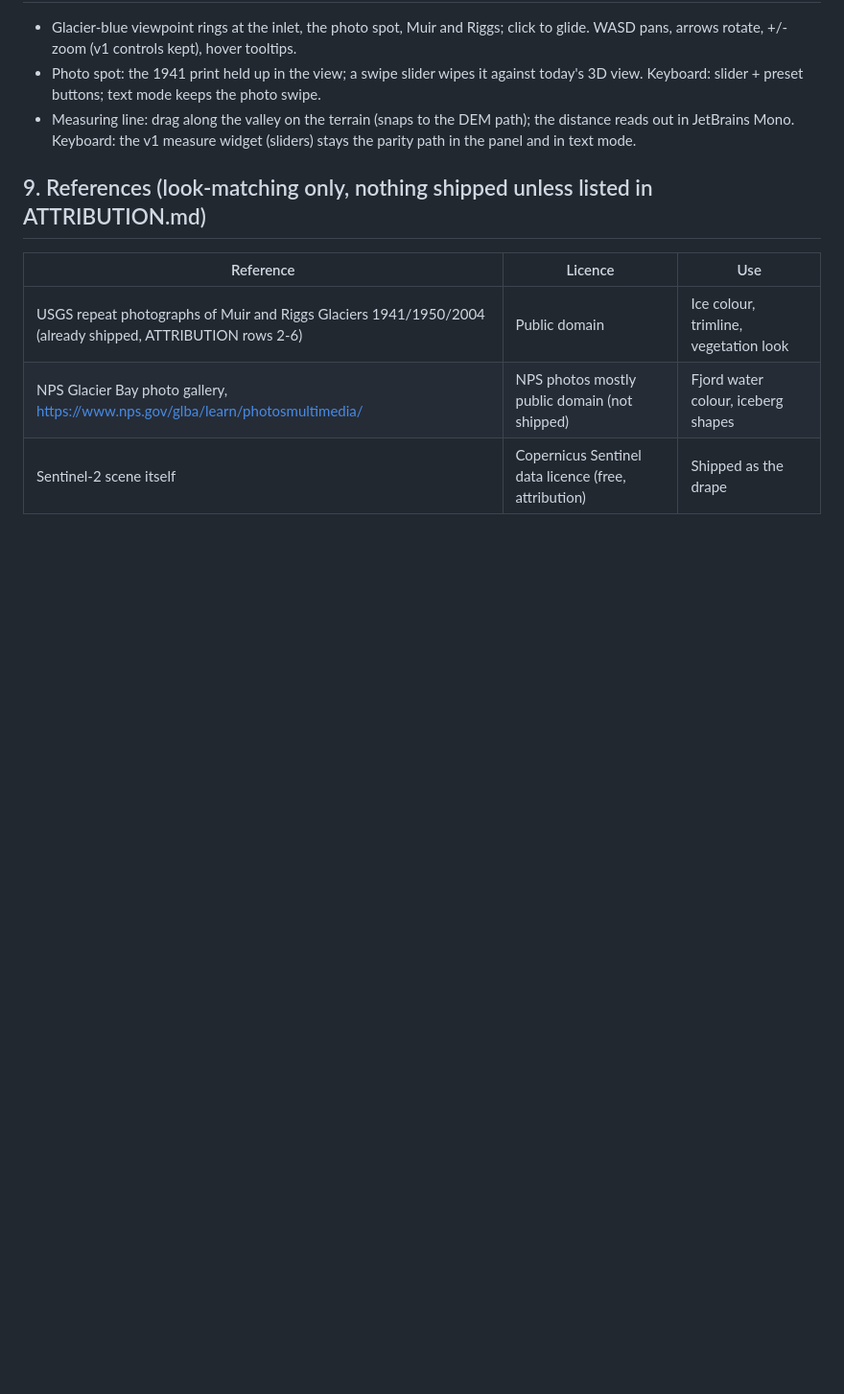
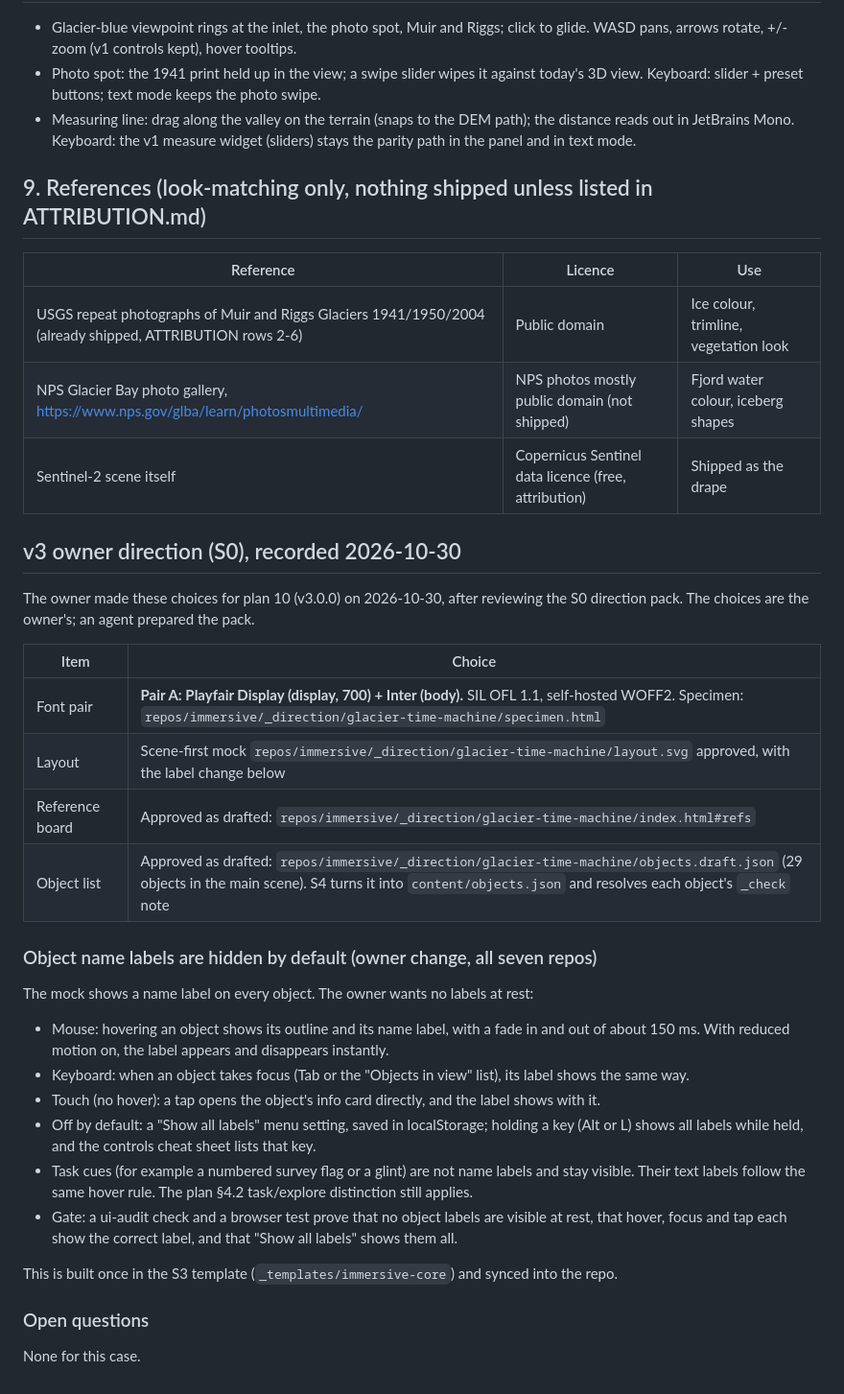
Before and after one commit to iwyusdaz/glacier-time-machine, a Markdown page: design/art-bible.md, the part around the change. Shown at 96% size. Rendered like a GitHub page; blank space fills up the shorter version.

Commit message:
docs: record v3 S0 owner choices (font pair A, layout and object list approved, labels hidden by default)
Owner choices given 2026-10-30, recorded in design/art-bible.md.
Docs only; no code changed, so no suites were run.

```diff
--- a/design/art-bible.md
+++ b/design/art-bible.md
@@ -100,3 +100,32 @@ font" button (saved per browser) switches every role to the system sans-serif.
 | USGS repeat photographs of Muir and Riggs Glaciers 1941/1950/2004 (already shipped, ATTRIBUTION rows 2-6) | Public domain | Ice colour, trimline, vegetation look |
 | NPS Glacier Bay photo gallery, https://www.nps.gov/glba/learn/photosmultimedia/ | NPS photos mostly public domain (not shipped) | Fjord water colour, iceberg shapes |
 | Sentinel-2 scene itself | Copernicus Sentinel data licence (free, attribution) | Shipped as the drape |
+
+## v3 owner direction (S0), recorded 2026-10-30
+
+The owner made these choices for plan 10 (v3.0.0) on 2026-10-30, after reviewing the
+S0 direction pack. The choices are the owner's; an agent prepared the pack.
+
+| Item | Choice |
+|---|---|
+| Font pair | **Pair A: Playfair Display (display, 700) + Inter (body).** SIL OFL 1.1, self-hosted WOFF2. Specimen: `repos/immersive/_direction/glacier-time-machine/specimen.html` |
+| Layout | Scene-first mock `repos/immersive/_direction/glacier-time-machine/layout.svg` approved, with the label change below |
+| Reference board | Approved as drafted: `repos/immersive/_direction/glacier-time-machine/index.html#refs` |
+| Object list | Approved as drafted: `repos/immersive/_direction/glacier-time-machine/objects.draft.json` (29 objects in the main scene). S4 turns it into `content/objects.json` and resolves each object's `_check` note |
+
+### Object name labels are hidden by default (owner change, all seven repos)
+
+The mock shows a name label on every object. The owner wants no labels at rest:
+
+- Mouse: hovering an object shows its outline and its name label, with a fade in and out of about 150 ms. With reduced motion on, the label appears and disappears instantly.
+- Keyboard: when an object takes focus (Tab or the "Objects in view" list), its label shows the same way.
+- Touch (no hover): a tap opens the object's info card directly, and the label shows with it.
+- Off by default: a "Show all labels" menu setting, saved in localStorage; holding a key (Alt or L) shows all labels while held, and the controls cheat sheet lists that key.
+- Task cues (for example a numbered survey flag or a glint) are not name labels and stay visible. Their text labels follow the same hover rule. The plan §4.2 task/explore distinction still applies.
+- Gate: a ui-audit check and a browser test prove that no object labels are visible at rest, that hover, focus and tap each show the correct label, and that "Show all labels" shows them all.
+
+This is built once in the S3 template (`_templates/immersive-core`) and synced into the repo.
+
+### Open questions
+
+None for this case.
```
